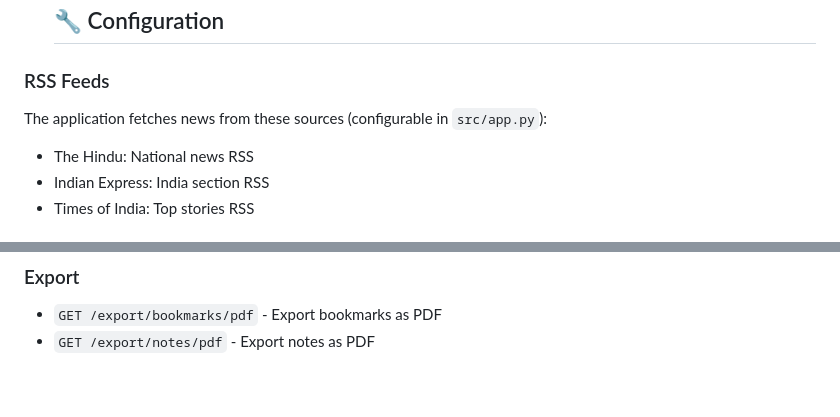
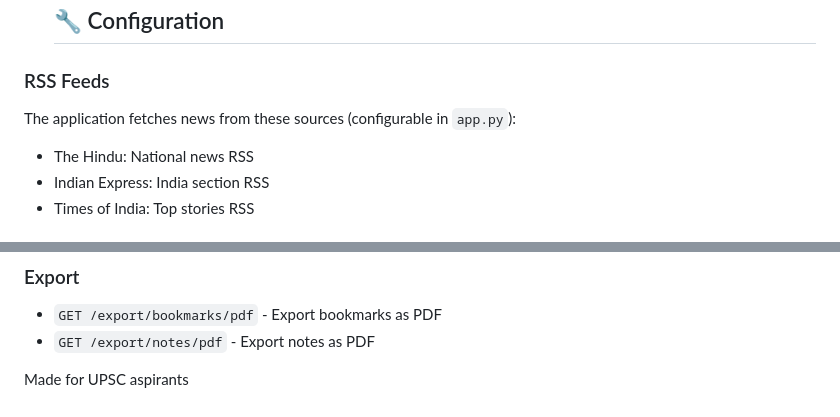
Before and after one commit to sahana1264/UPSC_Hub, a Markdown page: README.md, 2 parts joined by grey strips. GitHub-like rendering.

```diff
--- a/README.md
+++ b/README.md
@@ -52,7 +52,7 @@ A full-stack Progressive Web Application (PWA) built for UPSC aspirants, utilizi
    ## 🔧 Configuration
 
 ### RSS Feeds
-The application fetches news from these sources (configurable in `src/app.py`):
+The application fetches news from these sources (configurable in `app.py`):
 - The Hindu: National news RSS
 - Indian Express: India section RSS
 - Times of India: Top stories RSS
@@ -127,3 +127,5 @@ The application fetches news from these sources (configurable in `src/app.py`):
 ### Export
 - `GET /export/bookmarks/pdf` - Export bookmarks as PDF
 - `GET /export/notes/pdf` - Export notes as PDF
+
+Made for UPSC aspirants
```
